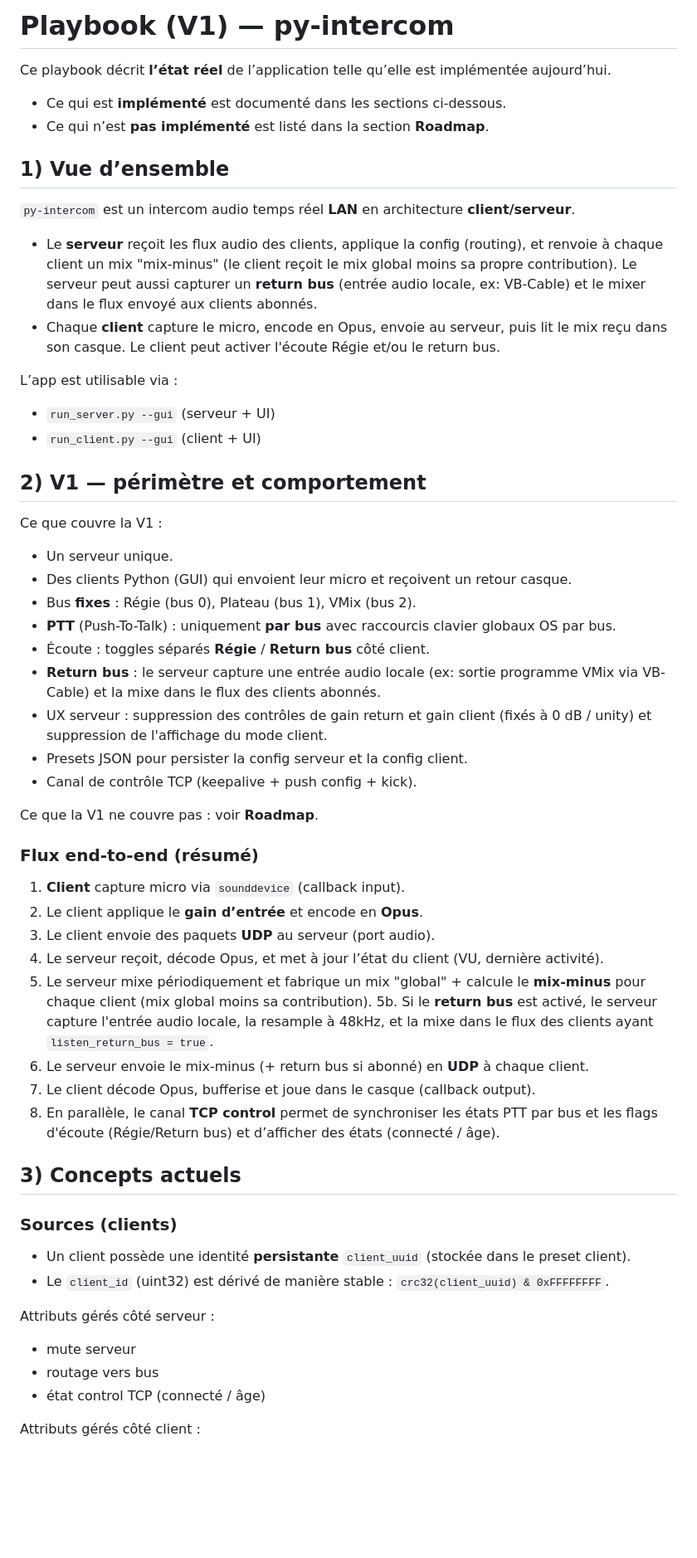
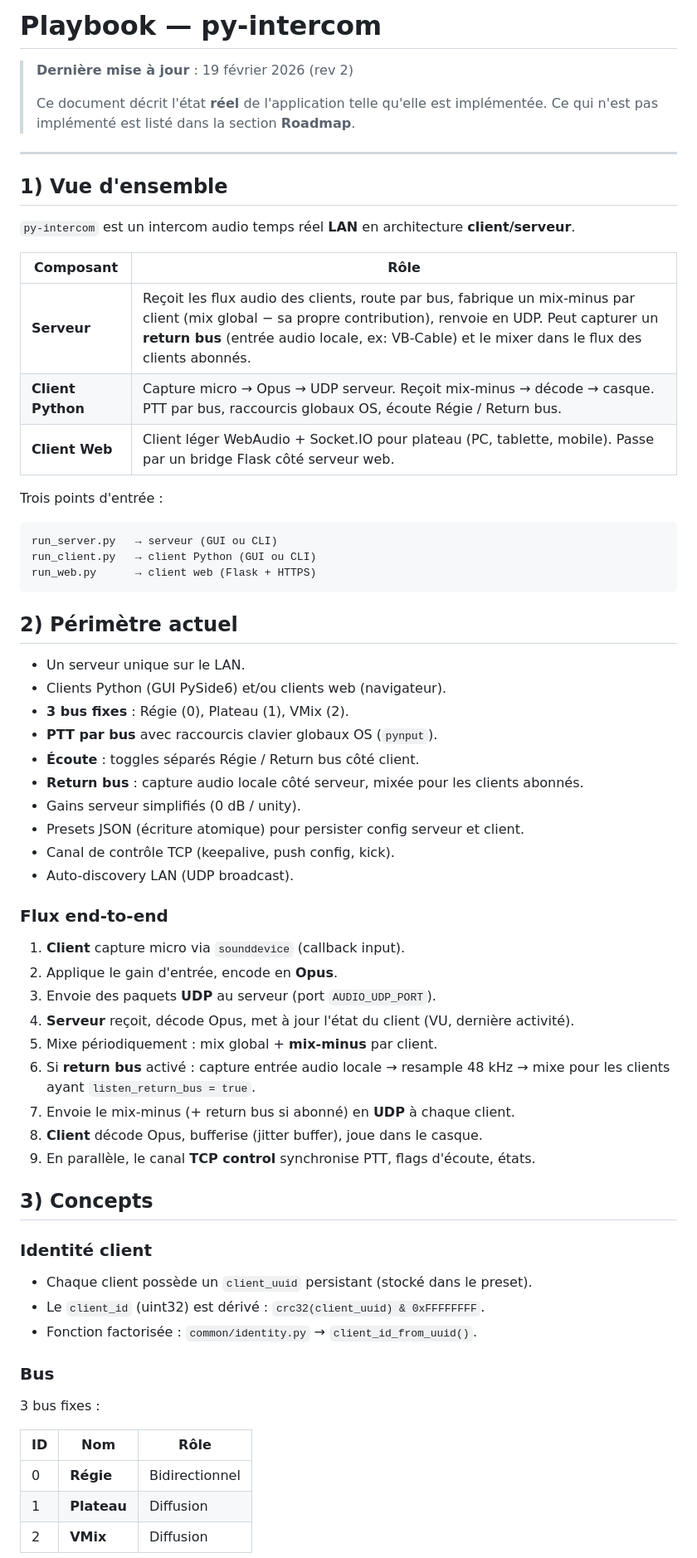
Before and after one commit to lfpoulain/py-intercom, a Markdown page: playbook.md, the part around one of its changes. Shown at 83% size. Drawn GitHub-style; blank space fills up the shorter version.

Commit message:
docs: mise a jour playbook - section UI/theme, cell_vu, rev 2

````diff
--- a/playbook.md
+++ b/playbook.md
@@ -1,62 +1,70 @@
-# Playbook (V1) — py-intercom
+# Playbook — py-intercom
 
-Ce playbook décrit **l’état réel** de l’application telle qu’elle est implémentée aujourd’hui.
+> **Dernière mise à jour** : 19 février 2026 (rev 2)
+>
+> Ce document décrit l'état **réel** de l'application telle qu'elle est implémentée.
+> Ce qui n'est pas implémenté est listé dans la section **Roadmap**.
 
-- Ce qui est **implémenté** est documenté dans les sections ci-dessous.
-- Ce qui n’est **pas implémenté** est listé dans la section **Roadmap**.
+---
 
-## 1) Vue d’ensemble
+## 1) Vue d'ensemble
 
 `py-intercom` est un intercom audio temps réel **LAN** en architecture **client/serveur**.
 
-- Le **serveur** reçoit les flux audio des clients, applique la config (routing), et renvoie à chaque client un mix "mix-minus" (le client reçoit le mix global moins sa propre contribution). Le serveur peut aussi capturer un **return bus** (entrée audio locale, ex: VB-Cable) et le mixer dans le flux envoyé aux clients abonnés.
-- Chaque **client** capture le micro, encode en Opus, envoie au serveur, puis lit le mix reçu dans son casque. Le client peut activer l'écoute Régie et/ou le return bus.
+| Composant | Rôle |
+|---|---|
+| **Serveur** | Reçoit les flux audio des clients, route par bus, fabrique un mix-minus par client (mix global − sa propre contribution), renvoie en UDP. Peut capturer un **return bus** (entrée audio locale, ex: VB-Cable) et le mixer dans le flux des clients abonnés. |
+| **Client Python** | Capture micro → Opus → UDP serveur. Reçoit mix-minus → décode → casque. PTT par bus, raccourcis globaux OS, écoute Régie / Return bus. |
+| **Client Web** | Client léger WebAudio + Socket.IO pour plateau (PC, tablette, mobile). Passe par un bridge Flask côté serveur web. |
 
-L’app est utilisable via :
+Trois points d'entrée :
 
-- `run_server.py --gui` (serveur + UI)
-- `run_client.py --gui` (client + UI)
+```
+run_server.py   → serveur (GUI ou CLI)
+run_client.py   → client Python (GUI ou CLI)
+run_web.py      → client web (Flask + HTTPS)
+```
 
-## 2) V1 — périmètre et comportement
+## 2) Périmètre actuel
 
-Ce que couvre la V1 :
+- Un serveur unique sur le LAN.
+- Clients Python (GUI PySide6) et/ou clients web (navigateur).
+- **3 bus fixes** : Régie (0), Plateau (1), VMix (2).
+- **PTT par bus** avec raccourcis clavier globaux OS (`pynput`).
+- **Écoute** : toggles séparés Régie / Return bus côté client.
+- **Return bus** : capture audio locale côté serveur, mixée pour les clients abonnés.
+- Gains serveur simplifiés (0 dB / unity).
+- Presets JSON (écriture atomique) pour persister config serveur et client.
+- Canal de contrôle TCP (keepalive, push config, kick).
+- Auto-discovery LAN (UDP broadcast).
 
-- Un serveur unique.
-- Des clients Python (GUI) qui envoient leur micro et reçoivent un retour casque.
-- Bus **fixes** : Régie (bus 0), Plateau (bus 1), VMix (bus 2).
-- **PTT** (Push-To-Talk) : uniquement **par bus** avec raccourcis clavier globaux OS par bus.
-- Écoute : toggles séparés **Régie** / **Return bus** côté client.
-- **Return bus** : le serveur capture une entrée audio locale (ex: sortie programme VMix via VB-Cable) et la mixe dans le flux des clients abonnés.
-- UX serveur : suppression des contrôles de gain return et gain client (fixés à 0 dB / unity) et suppression de l'affichage du mode client.
-- Presets JSON pour persister la config serveur et la config client.
-- Canal de contrôle TCP (keepalive + push config + kick).
-
-Ce que la V1 ne couvre pas : voir **Roadmap**.
-
-### Flux end-to-end (résumé)
+### Flux end-to-end
 
 1. **Client** capture micro via `sounddevice` (callback input).
-2. Le client applique le **gain d’entrée** et encode en **Opus**.
-3. Le client envoie des paquets **UDP** au serveur (port audio).
-4. Le serveur reçoit, décode Opus, et met à jour l’état du client (VU, dernière activité).
-5. Le serveur mixe périodiquement et fabrique un mix "global" + calcule le **mix-minus** pour chaque client (mix global moins sa contribution).
-5b. Si le **return bus** est activé, le serveur capture l'entrée audio locale, la resample à 48kHz, et la mixe dans le flux des clients ayant `listen_return_bus = true`.
-6. Le serveur envoie le mix-minus (+ return bus si abonné) en **UDP** à chaque client.
-7. Le client décode Opus, bufferise et joue dans le casque (callback output).
-8. En parallèle, le canal **TCP control** permet de synchroniser les états PTT par bus et les flags d'écoute (Régie/Return bus) et d’afficher des états (connecté / âge).
+2. Applique le gain d'entrée, encode en **Opus**.
+3. Envoie des paquets **UDP** au serveur (port `AUDIO_UDP_PORT`).
+4. **Serveur** reçoit, décode Opus, met à jour l'état du client (VU, dernière activité).
+5. Mixe périodiquement : mix global + **mix-minus** par client.
+6. Si **return bus** activé : capture entrée audio locale → resample 48 kHz → mixe pour les clients ayant `listen_return_bus = true`.
+7. Envoie le mix-minus (+ return bus si abonné) en **UDP** à chaque client.
+8. **Client** décode Opus, bufferise (jitter buffer), joue dans le casque.
+9. En parallèle, le canal **TCP control** synchronise PTT, flags d'écoute, états.
 
-## 3) Concepts actuels
+## 3) Concepts
 
-### Sources (clients)
+### Identité client
 
-- Un client possède une identité **persistante** `client_uuid` (stockée dans le preset client).
-- Le `client_id` (uint32) est dérivé de manière stable : `crc32(client_uuid) & 0xFFFFFFFF`.
+- Chaque client possède un `client_uuid` persistant (stocké dans le preset).
+- Le `client_id` (uint32) est dérivé : `crc32(client_uuid) & 0xFFFFFFFF`.
+- Fonction factorisée : `common/identity.py` → `client_id_from_uuid()`.
 
-Attributs gérés côté serveur :
+### Bus
 
-- mute serveur
-- routage vers bus
-- état control TCP (connecté / âge)
+3 bus fixes :
 
-Attributs gérés côté client :
+| ID | Nom | Rôle |
+|---|---|---|
+| 0 | **Régie** | Bidirectionnel |
+| 1 | **Plateau** | Diffusion |
+| 2 | **VMix** | Diffusion |
 
````
Also changed, not shown: other parts of playbook.md (+289 -248 lines).
